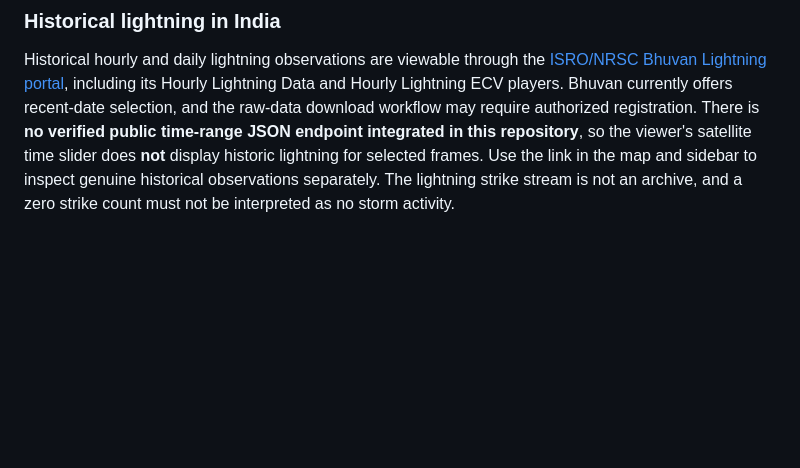
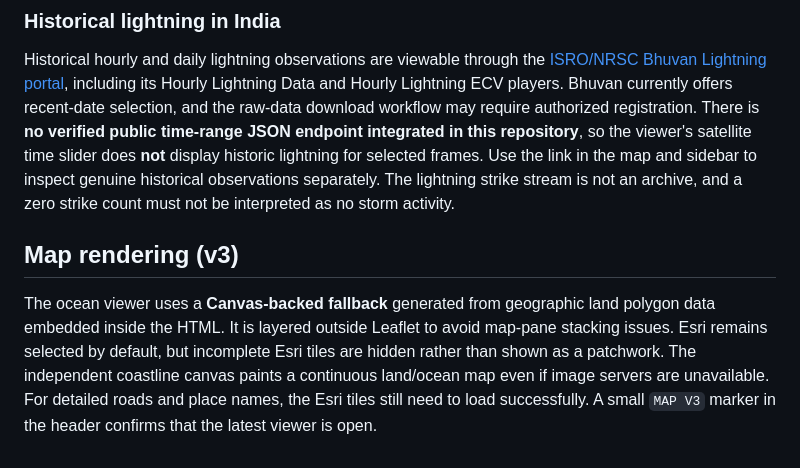
Before and after one commit to standchemchennai-cmyk/html-rain-viewer, a Markdown page: README.md, the part around the change. GitHub-like rendering; blank space fills up the shorter version.

Commit message:
Document independently drawn geographic fallback and viewer version

```diff
--- a/README.md
+++ b/README.md
@@ -48,3 +48,7 @@ The viewer connects to the community live stream at `wss://live2.lightningmaps.o
 ### Historical lightning in India
 
 Historical hourly and daily lightning observations are viewable through the [ISRO/NRSC Bhuvan Lightning portal](https://bhuvan-app1.nrsc.gov.in/lightning/), including its Hourly Lightning Data and Hourly Lightning ECV players. Bhuvan currently offers recent-date selection, and the raw-data download workflow may require authorized registration. There is **no verified public time-range JSON endpoint integrated in this repository**, so the viewer's satellite time slider does **not** display historic lightning for selected frames. Use the link in the map and sidebar to inspect genuine historical observations separately. The lightning strike stream is not an archive, and a zero strike count must not be interpreted as no storm activity.
+
+## Map rendering (v3)
+
+The ocean viewer uses a **Canvas-backed fallback** generated from geographic land polygon data embedded inside the HTML. It is layered outside Leaflet to avoid map-pane stacking issues. Esri remains selected by default, but incomplete Esri tiles are hidden rather than shown as a patchwork. The independent coastline canvas paints a continuous land/ocean map even if image servers are unavailable. For detailed roads and place names, the Esri tiles still need to load successfully. A small `MAP V3` marker in the header confirms that the latest viewer is open.
```
